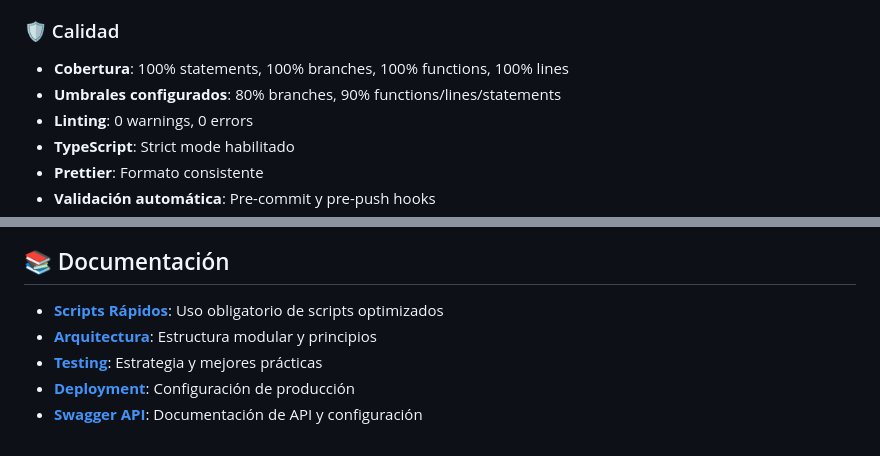
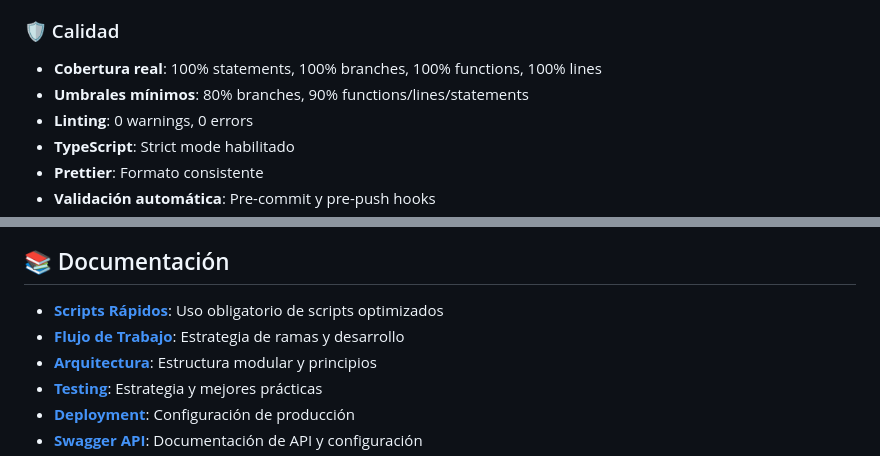
Before and after one commit to gabyballester/km0-back-nest-ts, a Markdown page: README.md, 2 parts joined by grey strips. GitHub-like rendering.

```diff
--- a/README.md
+++ b/README.md
@@ -155,8 +155,8 @@ DATABASE_URL=postgresql://username:password@host:port/database
 
 ### 🛡️ Calidad
 
-- **Cobertura**: 100% statements, 100% branches, 100% functions, 100% lines
-- **Umbrales configurados**: 80% branches, 90% functions/lines/statements
+- **Cobertura real**: 100% statements, 100% branches, 100% functions, 100% lines
+- **Umbrales mínimos**: 80% branches, 90% functions/lines/statements
 - **Linting**: 0 warnings, 0 errors
 - **TypeScript**: Strict mode habilitado
 - **Prettier**: Formato consistente
@@ -253,6 +253,7 @@ coverageThreshold: {
 ## 📚 Documentación
 
 - **[Scripts Rápidos](./docs/SCRIPTS.md)**: Uso obligatorio de scripts optimizados
+- **[Flujo de Trabajo](./docs/WORKFLOW.md)**: Estrategia de ramas y desarrollo
 - **[Arquitectura](./docs/ARCHITECTURE.md)**: Estructura modular y principios
 - **[Testing](./docs/TESTING.md)**: Estrategia y mejores prácticas
 - **[Deployment](./docs/DEPLOYMENT.md)**: Configuración de producción
```
Also changed, not shown: docs/CHANGELOG.md (+2 -2 lines), docs/WORKFLOW.md (added, +227 -0 lines).
